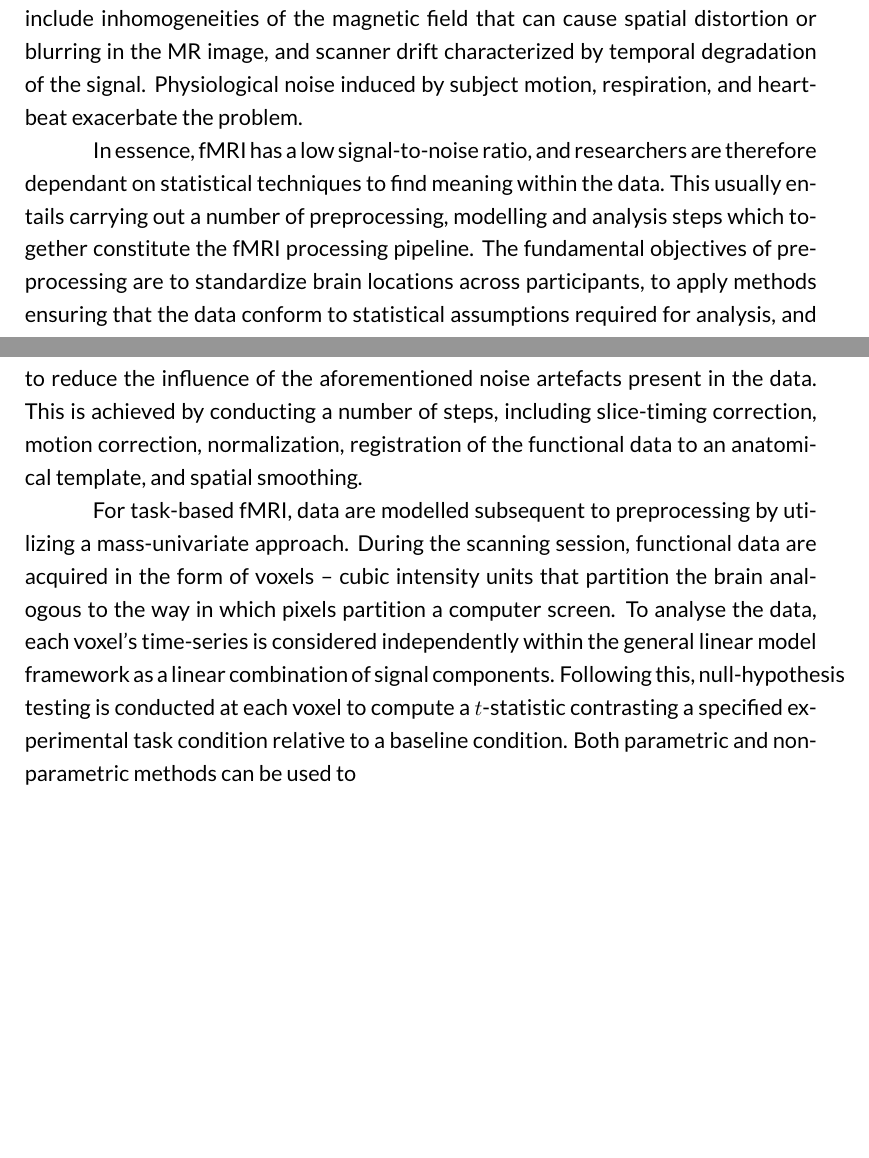
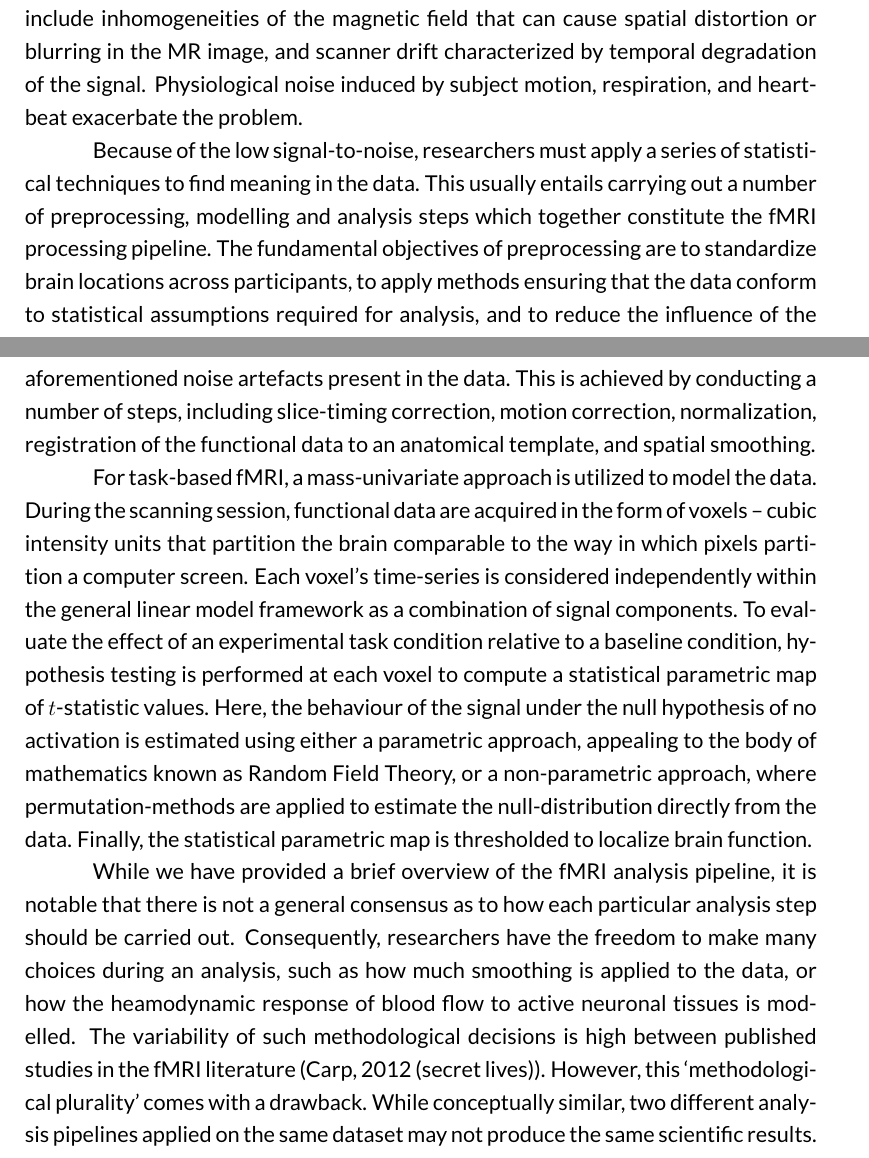
Before and after one commit to AlexBowring/Thesis, a LaTeX thesis (thesis.tex, which reads Introduction.tex): two parts of pages 9 and 10 of 31, joined at a grey line, cut so that both start at the same text, the shorter picture padded with empty space. The pictures show the PDF file thesis.pdf that the author committed with the source.

Commit message:
more intro

```diff
--- a/Introduction.tex
+++ b/Introduction.tex
@@ -2,6 +2,8 @@ Since its inception at the end of the twentieth century, functional Magnetic Res
 
 Unfortunately, BOLD fMRI is also a \textit{noisy} process. The MR signal researchers set out to measure during a scanning session is corrupted by artefacts from both the imaging hardware and the physiology of the participant. Examples of scanner noise include inhomogeneities of the magnetic field that can cause spatial distortion or blurring in the MR image, and scanner drift characterized by temporal degradation of the signal. Physiological noise induced by subject motion, respiration, and heartbeat exacerbate the problem.
 
-In essence, fMRI has a low signal-to-noise ratio, and researchers are therefore dependant on statistical techniques to find meaning within the data. This usually entails carrying out a number of preprocessing, modelling and analysis steps which together constitute the fMRI processing pipeline. The fundamental objectives of preprocessing are to standardize brain locations across participants, to apply methods ensuring that the data conform to statistical assumptions required for analysis, and to reduce the influence of the aforementioned noise artefacts present in the data. This is achieved by conducting a number of steps, including slice-timing correction, motion correction, normalization, registration of the functional data to an anatomical template, and spatial smoothing.
+Because of the low signal-to-noise, researchers must apply a series of statistical techniques to find meaning in the data. This usually entails carrying out a number of preprocessing, modelling and analysis steps which together constitute the fMRI processing pipeline. The fundamental objectives of preprocessing are to standardize brain locations across participants, to apply methods ensuring that the data conform to statistical assumptions required for analysis, and to reduce the influence of the aforementioned noise artefacts present in the data. This is achieved by conducting a number of steps, including slice-timing correction, motion correction, normalization, registration of the functional data to an anatomical template, and spatial smoothing.
 
-For task-based fMRI, data are modelled subsequent to preprocessing by utilizing a mass-univariate approach. During the scanning session, functional data are acquired in the form of voxels -- cubic intensity units that partition the brain analogous to the way in which pixels partition a computer screen. To analyse the data, each voxel's time-series is considered independently within the general linear model framework as a linear combination of signal components. Following this, null-hypothesis testing is conducted at each voxel to compute a $t$-statistic contrasting a specified experimental task condition relative to a baseline condition. Both parametric and non-parametric methods can be used to
+For task-based fMRI, a mass-univariate approach is utilized to model the data. During the scanning session, functional data are acquired in the form of voxels -- cubic intensity units that partition the brain comparable to the way in which pixels partition a computer screen. Each voxel's time-series is considered independently within the general linear model framework as a combination of signal components. To evaluate the effect of an experimental task condition relative to a baseline condition, hypothesis testing is performed at each voxel to compute a statistical parametric map of $t$-statistic values. Here, the behaviour of the signal under the null hypothesis of no activation is estimated using either a parametric approach, appealing to the body of mathematics known as Random Field Theory, or a non-parametric approach, where permutation-methods are applied to estimate the null-distribution directly from the data. Finally, the statistical parametric map is thresholded to localize brain function.
+
+While we have provided a brief overview of the fMRI analysis pipeline, it is notable that there is not a general consensus as to how each particular analysis step should be carried out. Consequently, researchers have the freedom to make many choices during an analysis, such as how much smoothing is applied to the data, or how the heamodynamic response of blood flow to active neuronal tissues is modelled. The variability of such methodological decisions is high between published studies in the fMRI literature (Carp, 2012 (secret lives)). However, this `methodological plurality' comes with a drawback. While conceptually similar, two different analysis pipelines applied on the same dataset may not produce the same scientific results.
```
Also changed, not shown: thesis.pdf, 3 other files.
